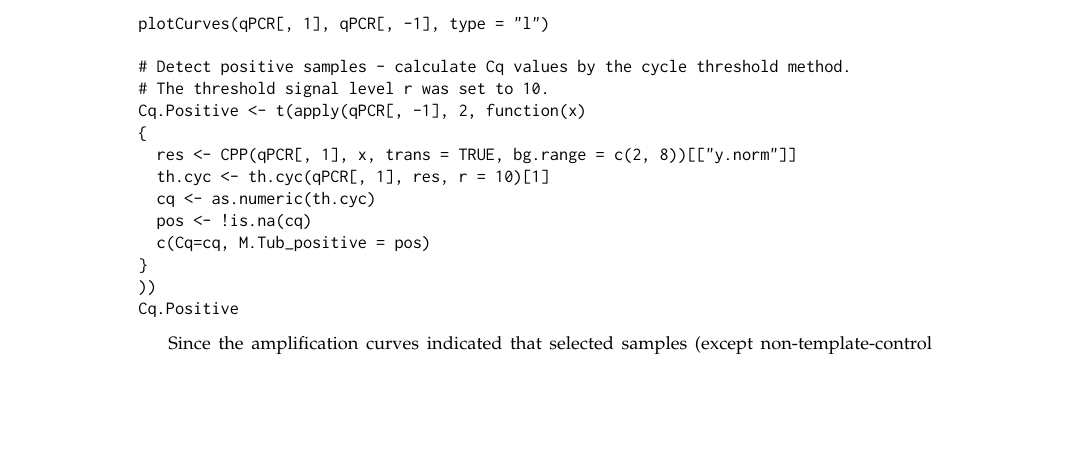
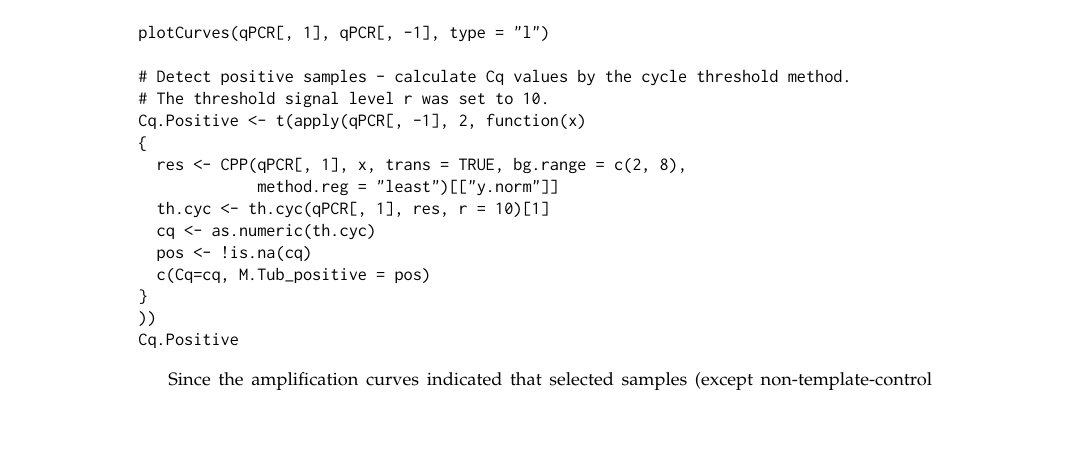
Before and after one commit to michbur/qPCR_workflow, a LaTeX document (RJwrapper.tex, which reads roediger-burdukiewicz-blagodatskikh-schierack.tex): part of page 9 of 18 before the commit and part of page 9 of 19 after it, cut so that both start at the same text, the shorter picture padded with empty space. Compiled offline with pdfLaTeX.

Commit message:
th.cyc example fixed

```diff
--- a/roediger-burdukiewicz-blagodatskikh-schierack.tex
+++ b/roediger-burdukiewicz-blagodatskikh-schierack.tex
@@ -503,7 +503,8 @@ plotCurves(qPCR[, 1], qPCR[, -1], type = "l")
 # The threshold signal level r was set to 10.
 Cq.Positive <- t(apply(qPCR[, -1], 2, function(x)
 {
-  res <- CPP(qPCR[, 1], x, trans = TRUE, bg.range = c(2, 8))[["y.norm"]]
+  res <- CPP(qPCR[, 1], x, trans = TRUE, bg.range = c(2, 8),
+             method.reg = "least")[["y.norm"]]
   th.cyc <- th.cyc(qPCR[, 1], res, r = 10)[1]
   cq <- as.numeric(th.cyc)
   pos <- !is.na(cq)
```
